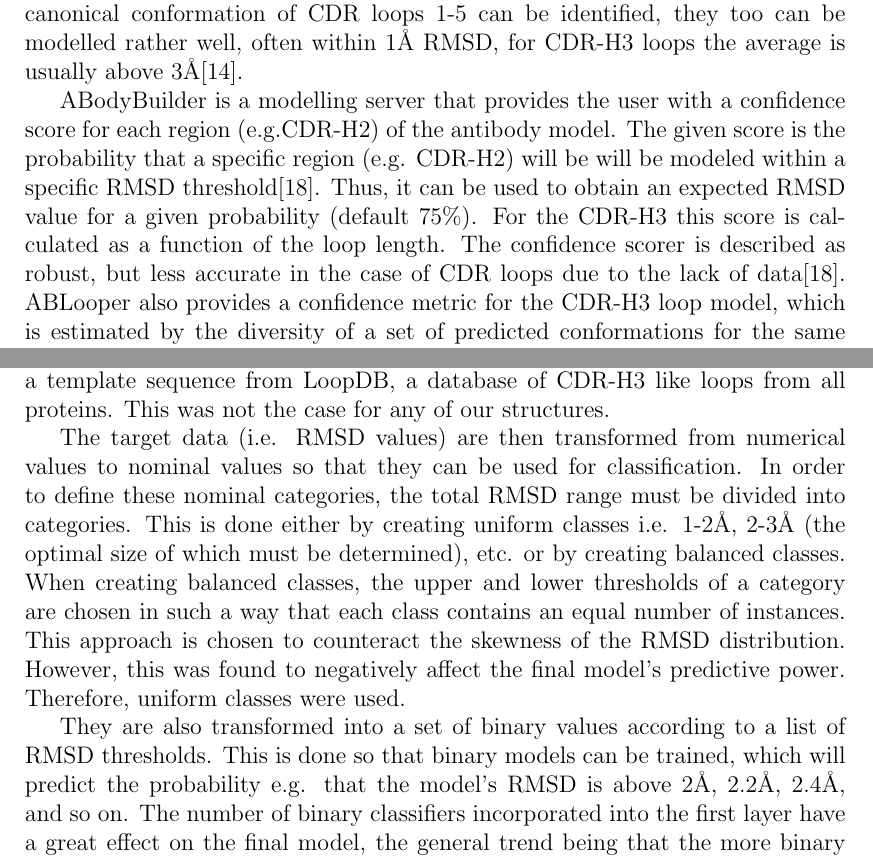
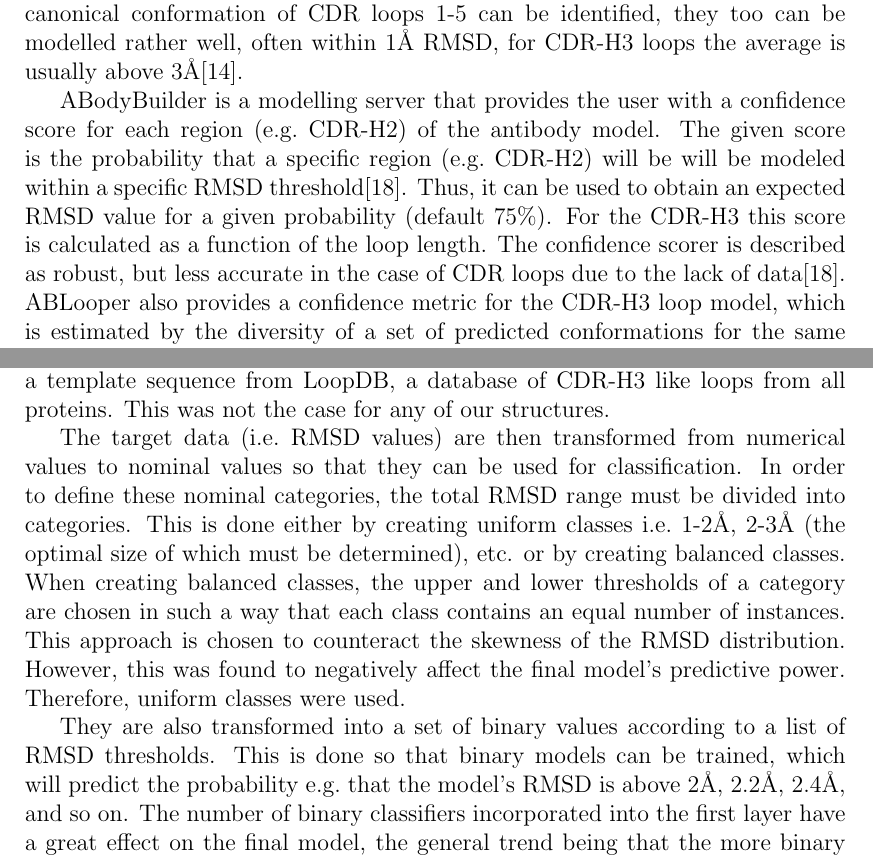
Before and after one commit to LilianDenzler/qualiloop_final, a LaTeX paper (paper.tex): two parts of pages 4 and 7 of 16, joined at a grey line, cut so that both start at the same text. Compiled offline with pdfLaTeX.

Commit message:
Fixed i.e. and e.g.

```diff
--- a/paper.tex
+++ b/paper.tex
@@ -172,9 +172,9 @@ can be modelled rather well, often within 1\AA\ RMSD, for CDR-H3 loops
 the average is usually above 3\AA\cite{Almagro2011}.
 
 ABodyBuilder is a modelling server that provides the user with a
-confidence score for each region (e.g.CDR-H2) of the antibody
+confidence score for each region (e.g.\ CDR-H2) of the antibody
 model. The given score is the probability that a specific region
-(e.g. CDR-H2) will be will be modeled within a specific RMSD
+(e.g.\ CDR-H2) will be will be modeled within a specific RMSD
 threshold\cite{Leem2016}. Thus, it can be used to obtain an expected
 RMSD value for a given probability (default 75\%). For the CDR-H3 this
 score is calculated as a function of the loop length.  The confidence
@@ -278,11 +278,11 @@ The dataset was also screened for any models which abYmod created
 using a template sequence from LoopDB, a database of CDR-H3 like loops
 from all proteins. This was not the case for any of our structures.
 
-The target data (i.e. RMSD values) are then transformed from numerical
+The target data (i.e.\ RMSD values) are then transformed from numerical
 values to nominal values so that they can be used for
 classification. In order to define these nominal categories, the total
 RMSD range must be divided into categories. This is done either by
-creating uniform classes i.e. 1-2\AA, 2-3\AA\ (the optimal size of which
+creating uniform classes i.e.\ 1-2\AA, 2-3\AA\ (the optimal size of which
 must be determined), etc. or by creating balanced classes. When
 creating balanced classes, the upper and lower thresholds of a
 category are chosen in such a way that each class contains an equal
@@ -293,7 +293,7 @@ uniform classes were used.
 
 They are also transformed into a set of binary values according to a
 list of RMSD thresholds. This is done so that binary models can be
-trained, which will predict the probability e.g. that the model's RMSD
+trained, which will predict the probability e.g.\ that the model's RMSD
 is above 2\AA, 2.2\AA, 2.4\AA, and so on. The number of binary
 classifiers incorporated into the first layer have a great effect on
 the final model, the general trend being that the more binary
```
Also changed, not shown: paper.tex (8 more changed lines).
